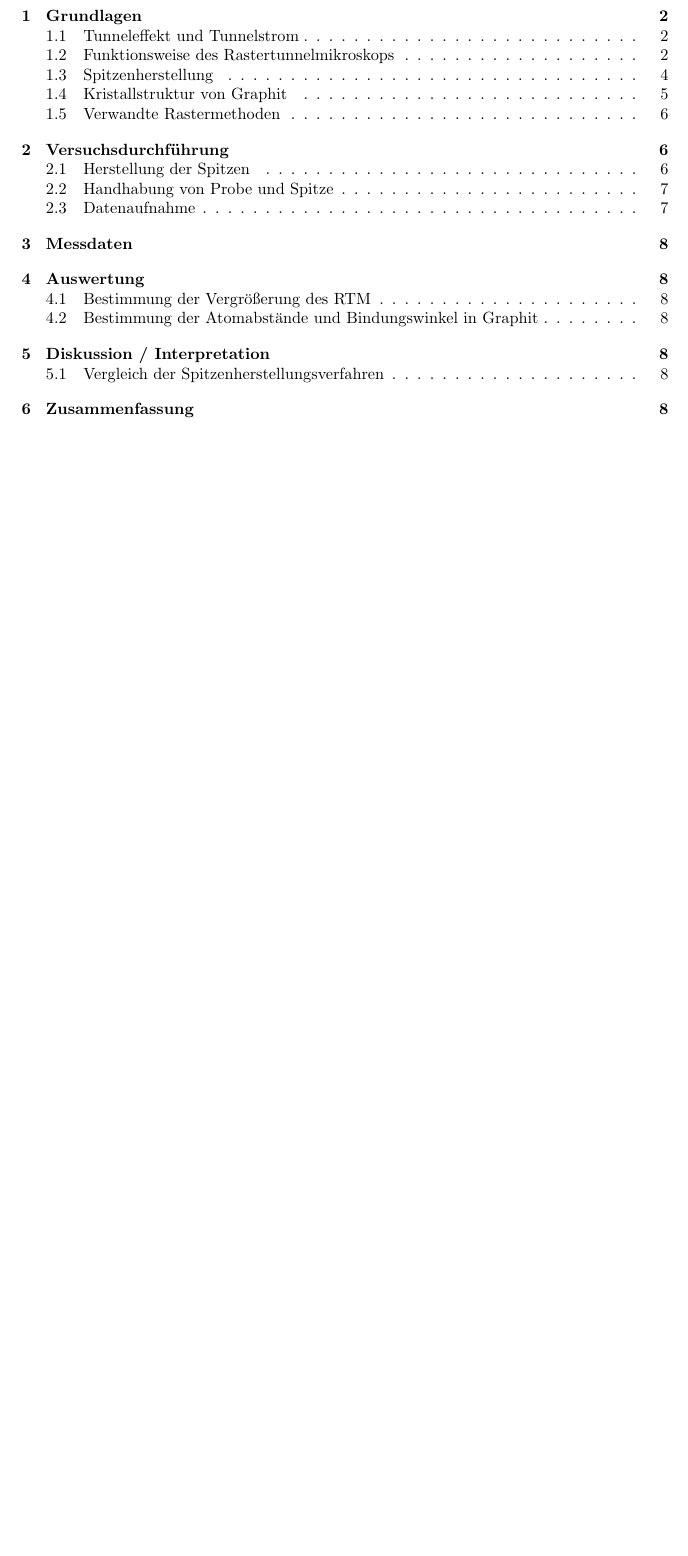
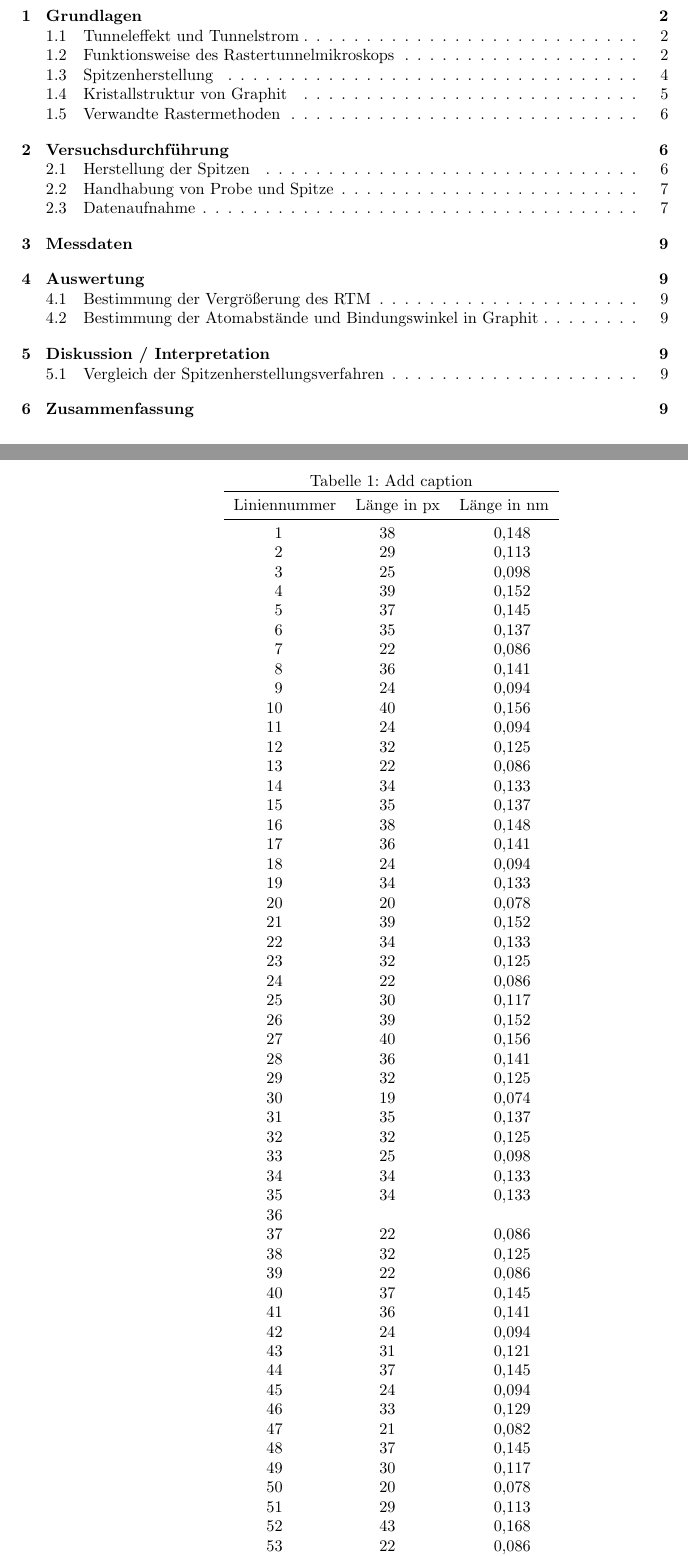
Before and after one commit to chrisdeutsch/phys412, a LaTeX paper (Rastertunnelmikroskopie/bericht.tex, which reads Rastertunnelmikroskopie/messwerte/graphit_pt_ir_1nm.tex): part of page 1 of 8 before the commit and two parts of pages 1 and 8 of 9 after it, the two joined at a grey line, cut so that both start at the same text, the shorter picture padded with empty space. Compiled offline with pdfLaTeX.

Commit message:
Excel->Latex Tabelle hinzugefügt und Längenumbrechnung in nm

```diff
--- a/Rastertunnelmikroskopie/bericht.tex
+++ b/Rastertunnelmikroskopie/bericht.tex
@@ -36,6 +36,9 @@
 	colorlinks = true,
 	allcolors = {black}
 }
+
+%bessere Tabellenlayouts
+\usepackage{booktabs}
 
 % Tiefe des Inhaltsverzeichnisses (Level: 1 sections, 2 subsections,
 % 3 subsubsections)
--- /dev/null
+++ b/Rastertunnelmikroskopie/messwerte/graphit_pt_ir_1nm.tex
@@ -0,0 +1,67 @@
+% Table generated by Excel2LaTeX from sheet 'Tabelle1'
+\begin{table}[htbp]
+  \centering
+  \caption{Add caption}
+    \begin{tabular}{SSS}
+    \toprule
+    {Liniennummer} & {L\"ange in px} & {L\"ange in nm} \\
+    \midrule
+    1     & 38    & 0,148 \\
+    2     & 29    & 0,113 \\
+    3     & 25    & 0,098 \\
+    4     & 39    & 0,152 \\
+    5     & 37    & 0,145 \\
+    6     & 35    & 0,137 \\
+    7     & 22    & 0,086 \\
+    8     & 36    & 0,141 \\
+    9     & 24    & 0,094 \\
+    10    & 40    & 0,156 \\
+    11    & 24    & 0,094 \\
+    12    & 32    & 0,125 \\
+    13    & 22    & 0,086 \\
+    14    & 34    & 0,133 \\
+    15    & 35    & 0,137 \\
+    16    & 38    & 0,148 \\
+    17    & 36    & 0,141 \\
+    18    & 24    & 0,094 \\
+    19    & 34    & 0,133 \\
+    20    & 20    & 0,078 \\
+    21    & 39    & 0,152 \\
+    22    & 34    & 0,133 \\
+    23    & 32    & 0,125 \\
+    24    & 22    & 0,086 \\
+    25    & 30    & 0,117 \\
+    26    & 39    & 0,152 \\
+    27    & 40    & 0,156 \\
+    28    & 36    & 0,141 \\
+    29    & 32    & 0,125 \\
+    30    & 19    & 0,074 \\
+    31    & 35    & 0,137 \\
+    32    & 32    & 0,125 \\
+    33    & 25    & 0,098 \\
+    34    & 34    & 0,133 \\
+    35    & 34    & 0,133 \\
+    36    &       &  \\
+    37    & 22    & 0,086 \\
+    38    & 32    & 0,125 \\
+    39    & 22    & 0,086 \\
+    40    & 37    & 0,145 \\
+    41    & 36    & 0,141 \\
+    42    & 24    & 0,094 \\
+    43    & 31    & 0,121 \\
+    44    & 37    & 0,145 \\
+    45    & 24    & 0,094 \\
+    46    & 33    & 0,129 \\
+    47    & 21    & 0,082 \\
+    48    & 37    & 0,145 \\
+    49    & 30    & 0,117 \\
+    50    & 20    & 0,078 \\
+    51    & 29    & 0,113 \\
+    52    & 43    & 0,168 \\
+    53    & 22    & 0,086 \\
+    54    & 28    & 0,109 \\
+    55    & 41    & 0,160 \\
+    \bottomrule
+    \end{tabular}%
+  \label{tab:addlabel}%
+\end{table}%
```
Also changed, not shown: Rastertunnelmikroskopie/bericht.tex (1 more changed lines), 1 other file.
